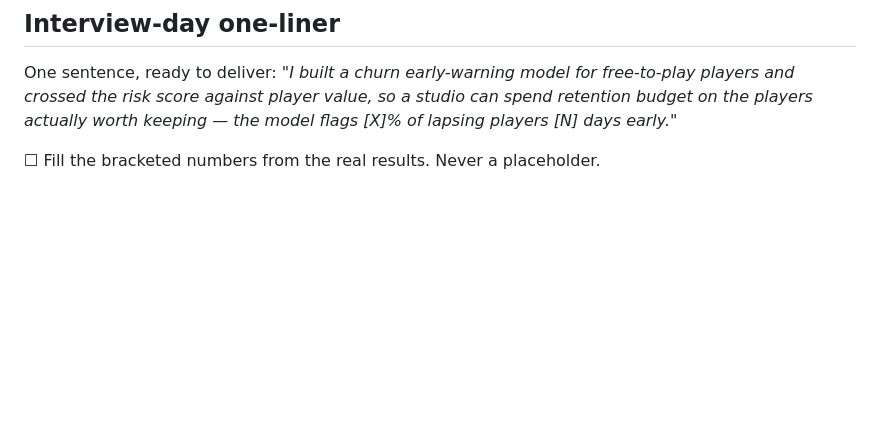
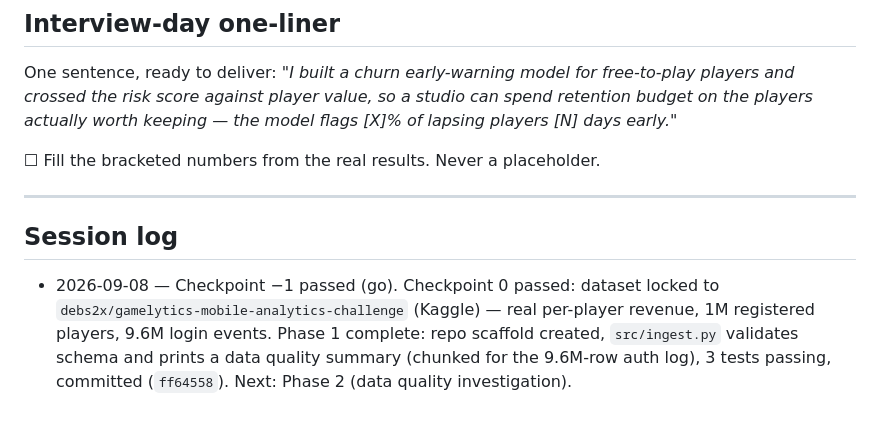
Before and after one commit to EileenIp/subscriber-churn-ltv, a Markdown page: spec-player-churn-ltv.md, the part around the change. Drawn GitHub-style; blank space fills up the shorter version.

Commit message:
Log Phase 1 status in spec session log
Co-Authored-By: Claude Sonnet 5 <noreply@anthropic.com>

```diff
--- a/spec-player-churn-ltv.md
+++ b/spec-player-churn-ltv.md
@@ -483,3 +483,9 @@ Say each answer out loud before the case study goes live. Written fluency is not
 One sentence, ready to deliver: *"I built a churn early-warning model for free-to-play players and crossed the risk score against player value, so a studio can spend retention budget on the players actually worth keeping — the model flags [X]% of lapsing players [N] days early."*
 
 ☐ Fill the bracketed numbers from the real results. Never a placeholder.
+
+---
+
+## Session log
+
+- 2026-09-08 — Checkpoint −1 passed (go). Checkpoint 0 passed: dataset locked to `debs2x/gamelytics-mobile-analytics-challenge` (Kaggle) — real per-player revenue, 1M registered players, 9.6M login events. Phase 1 complete: repo scaffold created, `src/ingest.py` validates schema and prints a data quality summary (chunked for the 9.6M-row auth log), 3 tests passing, committed (`ff64558`). Next: Phase 2 (data quality investigation).
```
